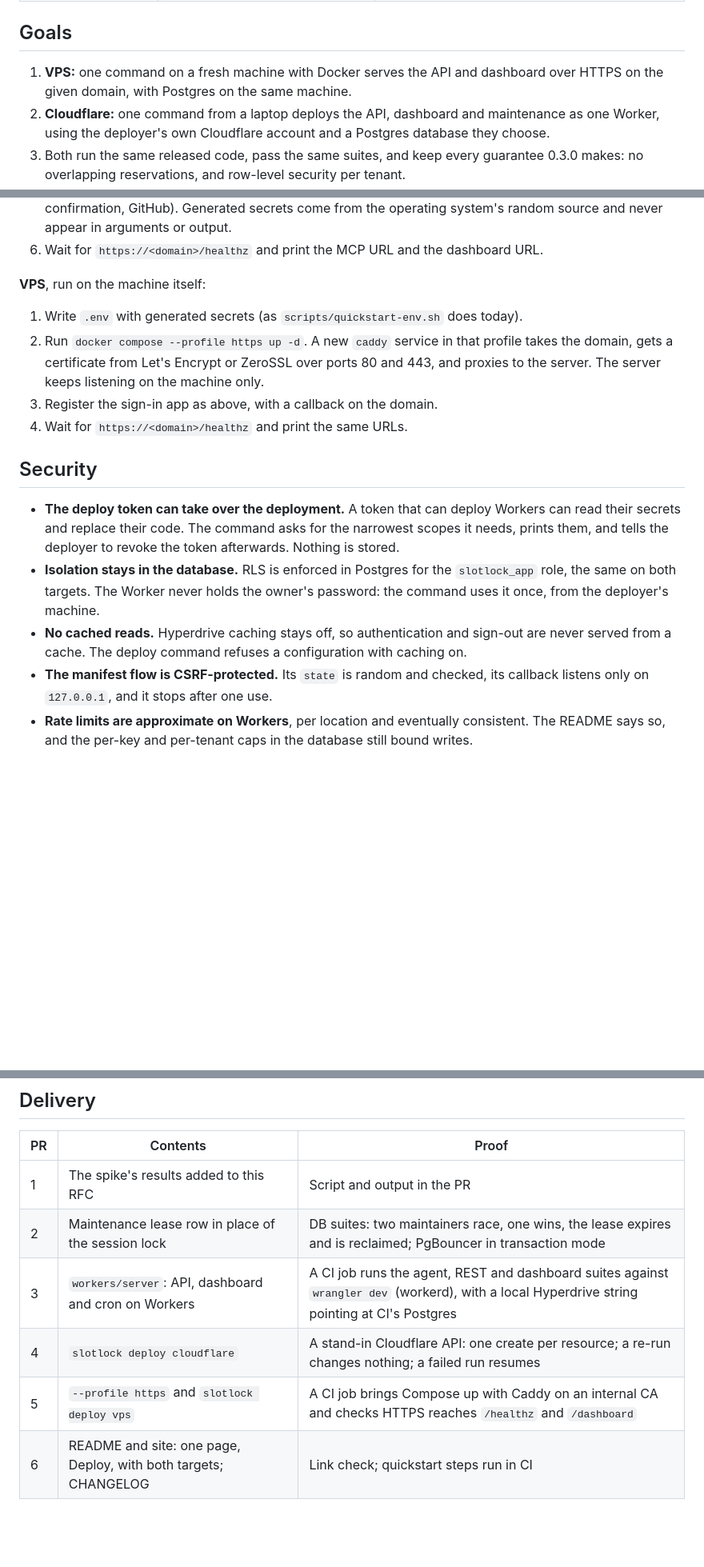
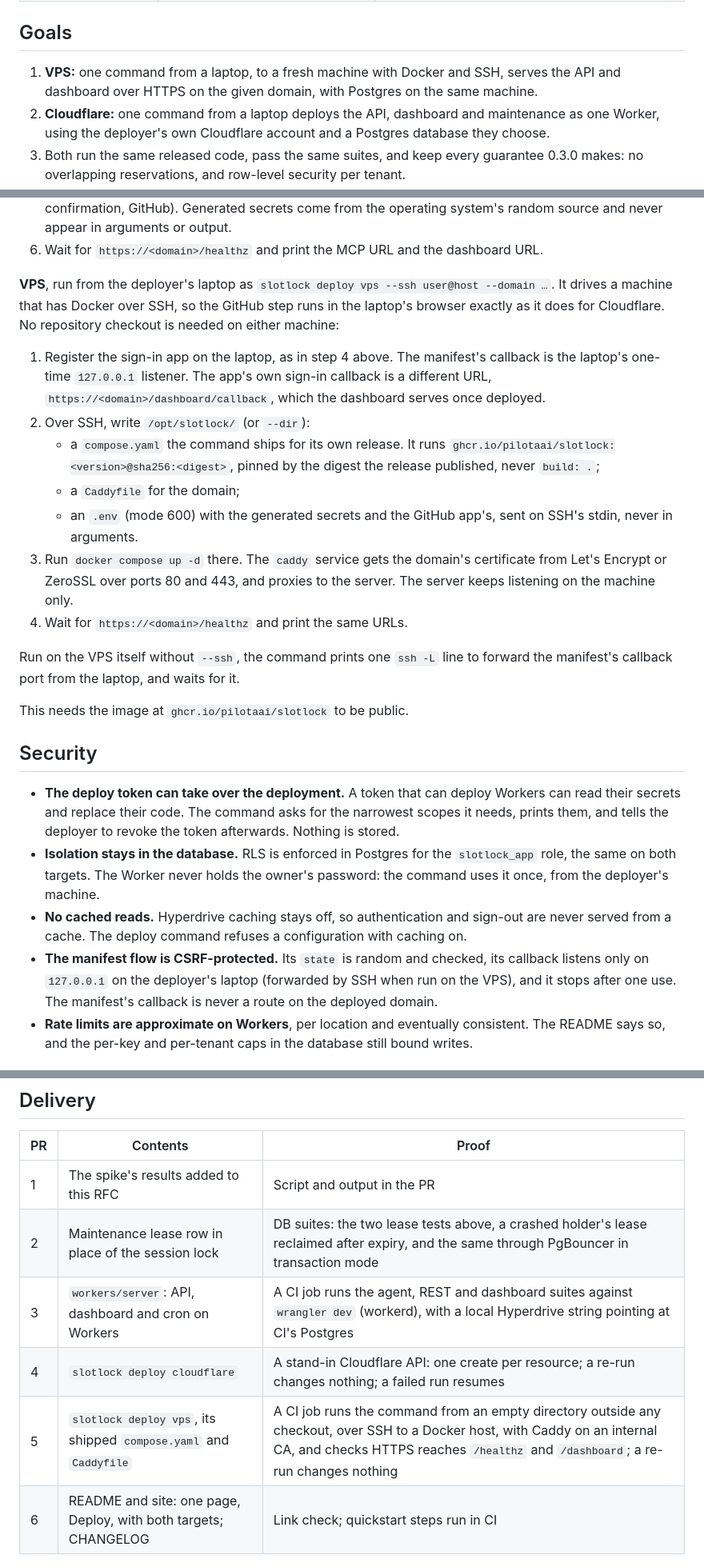
Before and after one commit to PILOTAAI/slotlock, a Markdown page: docs/rfc/0001-deploy-anywhere.md, 3 parts joined by grey strips. Shown at 80% size. GitHub-like rendering; blank space fills up the shorter version.

Commit message:
RFC 0001: fence maintenance per batch, deploy a VPS over SSH
From the review on #70:
- Every maintenance batch renews the lease in its own transaction and
  stops when it no longer holds it; the renewed row stays locked until
  commit, so a competing claim cannot take over a batch in flight.
- `slotlock deploy vps` runs from the laptop over SSH and ships its own
  compose.yaml and Caddyfile, with the release's image pinned by digest,
  so no checkout is needed. The GitHub manifest callback stays on the
  laptop's 127.0.0.1 and is distinct from the dashboard's sign-in
  callback on the domain.

Co-Authored-By: Claude Opus 5.5 <noreply@anthropic.com>
Claude-Session: https://claude.ai/code/session_01RidBTHvE8ca9JmHhhKKssQ
Signed-off-by: Claude <noreply@anthropic.com>

```diff
--- a/docs/rfc/0001-deploy-anywhere.md
+++ b/docs/rfc/0001-deploy-anywhere.md
@@ -28,8 +28,8 @@ npx slotlock deploy cloudflare --domain calendar.example.com --database <postgre
 
 ## Goals
 
-1. **VPS:** one command on a fresh machine with Docker serves the API and dashboard over HTTPS on the
-   given domain, with Postgres on the same machine.
+1. **VPS:** one command from a laptop, to a fresh machine with Docker and SSH, serves the API and
+   dashboard over HTTPS on the given domain, with Postgres on the same machine.
 2. **Cloudflare:** one command from a laptop deploys the API, dashboard and maintenance as one
    Worker, using the deployer's own Cloudflare account and a Postgres database they choose.
 3. Both run the same released code, pass the same suites, and keep every guarantee 0.3.0 makes:
@@ -109,13 +132,28 @@ disk or sent anywhere but Cloudflare's API:
    source and never appear in arguments or output.
 6. Wait for `https://<domain>/healthz` and print the MCP URL and the dashboard URL.
 
-**VPS**, run on the machine itself:
-1. Write `.env` with generated secrets (as `scripts/quickstart-env.sh` does today).
-2. Run `docker compose --profile https up -d`. A new `caddy` service in that profile takes the
-   domain, gets a certificate from Let's Encrypt or ZeroSSL over ports 80 and 443, and proxies to
-   the server. The server keeps listening on the machine only.
-3. Register the sign-in app as above, with a callback on the domain.
+**VPS**, run from the deployer's laptop as `slotlock deploy vps --ssh user@host --domain …`. It
+drives a machine that has Docker over SSH, so the GitHub step runs in the laptop's browser exactly
+as it does for Cloudflare. No repository checkout is needed on either machine:
+1. Register the sign-in app on the laptop, as in step 4 above. The manifest's callback is the
+   laptop's one-time `127.0.0.1` listener. The app's own sign-in callback is a different URL,
+   `https://<domain>/dashboard/callback`, which the dashboard serves once deployed.
+2. Over SSH, write `/opt/slotlock/` (or `--dir`):
+   - a `compose.yaml` the command ships for its own release. It runs
+     `ghcr.io/pilotaai/slotlock:<version>@sha256:<digest>`, pinned by the digest the release
+     published, never `build: .`;
+   - a `Caddyfile` for the domain;
+   - an `.env` (mode 600) with the generated secrets and the GitHub app's, sent on SSH's stdin,
+     never in arguments.
+3. Run `docker compose up -d` there. The `caddy` service gets the domain's certificate from Let's
+   Encrypt or ZeroSSL over ports 80 and 443, and proxies to the server. The server keeps listening
+   on the machine only.
 4. Wait for `https://<domain>/healthz` and print the same URLs.
+
+Run on the VPS itself without `--ssh`, the command prints one `ssh -L` line to forward the
+manifest's callback port from the laptop, and waits for it.
+
+This needs the image at `ghcr.io/pilotaai/slotlock` to be public.
 
 ## Security
 
@@ -128,7 +166,8 @@ disk or sent anywhere but Cloudflare's API:
 - **No cached reads.** Hyperdrive caching stays off, so authentication and sign-out are never
   served from a cache. The deploy command refuses a configuration with caching on.
 - **The manifest flow is CSRF-protected.** Its `state` is random and checked, its callback listens
-  only on `127.0.0.1`, and it stops after one use.
+  only on `127.0.0.1` on the deployer's laptop (forwarded by SSH when run on the VPS), and it stops
+  after one use. The manifest's callback is never a route on the deployed domain.
 - **Rate limits are approximate on Workers**, per location and eventually consistent. The README
   says so, and the per-key and per-tenant caps in the database still bound writes.
 
@@ -155,10 +194,10 @@ plus a VPS-hosted API, and this RFC is revised before any other work starts.
 | PR | Contents | Proof |
 | --- | --- | --- |
 | 1 | The spike's results added to this RFC | Script and output in the PR |
-| 2 | Maintenance lease row in place of the session lock | DB suites: two maintainers race, one wins, the lease expires and is reclaimed; PgBouncer in transaction mode |
+| 2 | Maintenance lease row in place of the session lock | DB suites: the two lease tests above, a crashed holder's lease reclaimed after expiry, and the same through PgBouncer in transaction mode |
 | 3 | `workers/server`: API, dashboard and cron on Workers | A CI job runs the agent, REST and dashboard suites against `wrangler dev` (workerd), with a local Hyperdrive string pointing at CI's Postgres |
 | 4 | `slotlock deploy cloudflare` | A stand-in Cloudflare API: one create per resource; a re-run changes nothing; a failed run resumes |
-| 5 | `--profile https` and `slotlock deploy vps` | A CI job brings Compose up with Caddy on an internal CA and checks HTTPS reaches `/healthz` and `/dashboard` |
+| 5 | `slotlock deploy vps`, its shipped `compose.yaml` and `Caddyfile` | A CI job runs the command from an empty directory outside any checkout, over SSH to a Docker host, with Caddy on an internal CA, and checks HTTPS reaches `/healthz` and `/dashboard`; a re-run changes nothing |
 | 6 | README and site: one page, Deploy, with both targets; CHANGELOG | Link check; quickstart steps run in CI |
 
 ## Open questions
```
Also changed, not shown: other parts of docs/rfc/0001-deploy-anywhere.md (+25 -2 lines).
